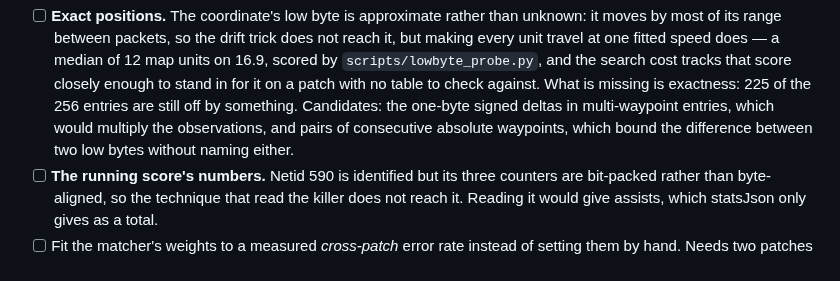
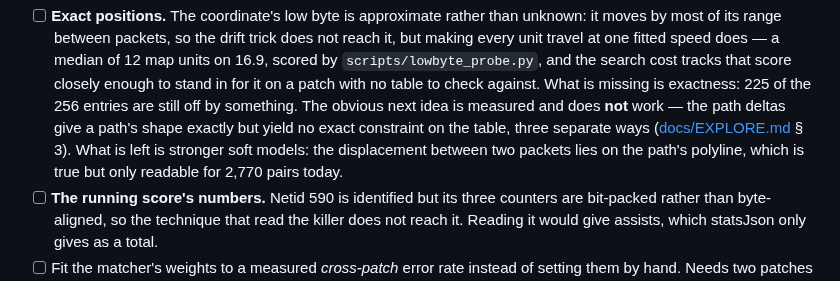
Before and after one commit to Toastaspiring/ROFL-X, a Markdown page: README.md, the part around the change. Rendered like a GitHub page.

```diff
--- a/README.md
+++ b/README.md
@@ -413,10 +413,12 @@ Next:
   by `scripts/lowbyte_probe.py`, and the search cost tracks that score
   closely enough to stand in for it on a patch with no table to check
   against. What is missing is exactness: 225 of the 256 entries are
-  still off by something. Candidates: the one-byte signed deltas in
-  multi-waypoint entries, which would multiply the observations, and
-  pairs of consecutive absolute waypoints, which bound the difference
-  between two low bytes without naming either.
+  still off by something. The obvious next idea is measured and does
+  **not** work — the path deltas give a path's shape exactly but yield
+  no exact constraint on the table, three separate ways
+  ([docs/EXPLORE.md](docs/EXPLORE.md) § 3). What is left is stronger
+  soft models: the displacement between two packets lies on the path's
+  polyline, which is true but only readable for 2,770 pairs today.
 - [ ] **The running score's numbers.** Netid 590 is identified but its
   three counters are bit-packed rather than byte-aligned, so the
   technique that read the killer does not reach it. Reading it would
```
Also changed, not shown: docs/EXPLORE.md (+42 -0 lines).
